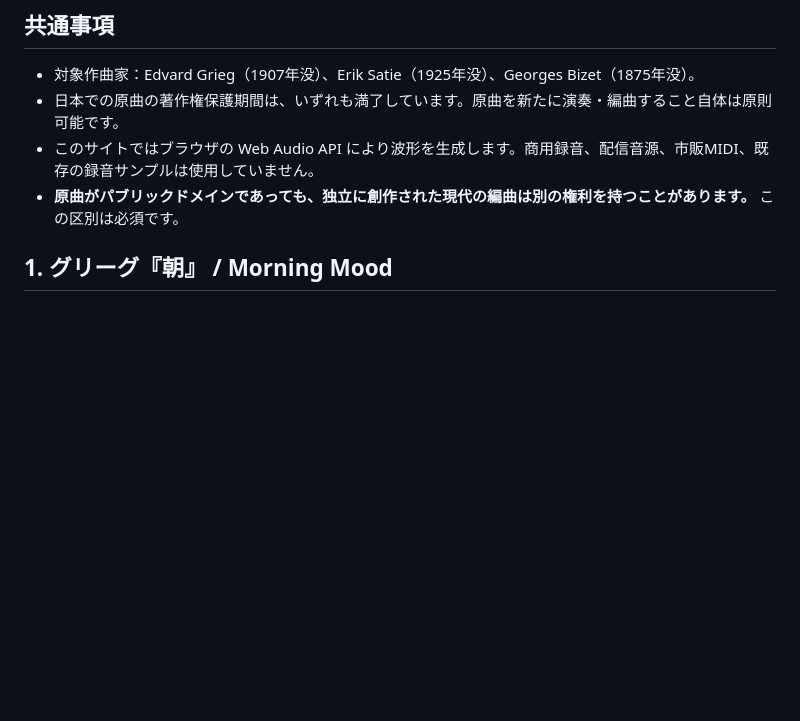
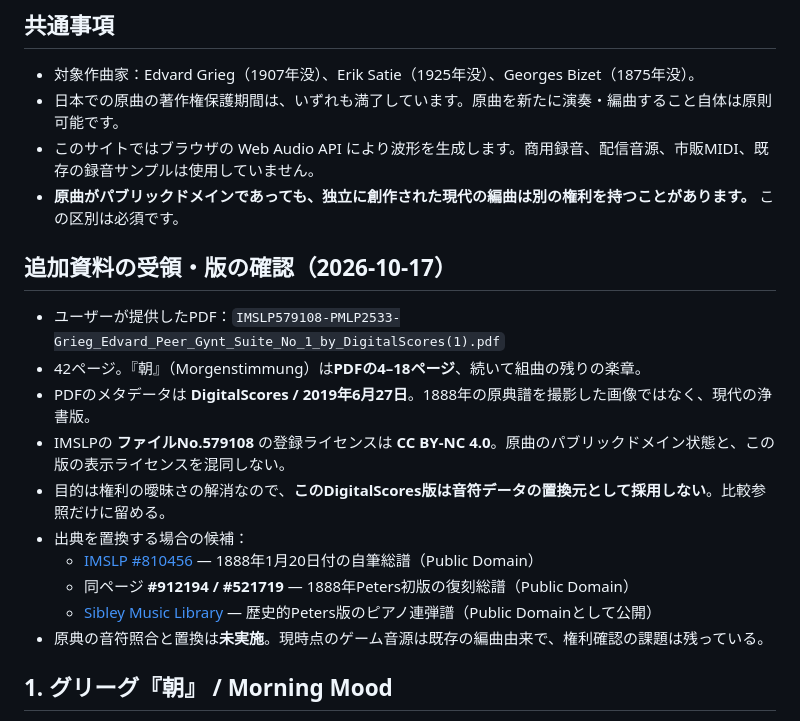
Before and after one commit to tomonorisekioka/tomonorisekioka.github.io, a Markdown page: MUSIC_SOURCES.md, the part around the change. Rendered like a GitHub page; blank space fills up the shorter version.

Commit message:
Audit supplied DigitalScores PDF as CC BY-NC and identify historical public-domain alternatives

```diff
--- a/MUSIC_SOURCES.md
+++ b/MUSIC_SOURCES.md
@@ -8,6 +8,19 @@
 - 日本での原曲の著作権保護期間は、いずれも満了しています。原曲を新たに演奏・編曲すること自体は原則可能です。
 - このサイトではブラウザの Web Audio API により波形を生成します。商用録音、配信音源、市販MIDI、既存の録音サンプルは使用していません。
 - **原曲がパブリックドメインであっても、独立に創作された現代の編曲は別の権利を持つことがあります。** この区別は必須です。
+
+## 追加資料の受領・版の確認（2026-10-17）
+
+- ユーザーが提供したPDF：`IMSLP579108-PMLP2533-Grieg_Edvard_Peer_Gynt_Suite_No_1_by_DigitalScores(1).pdf`
+- 42ページ。『朝』（Morgenstimmung）は**PDFの4–18ページ**、続いて組曲の残りの楽章。
+- PDFのメタデータは **DigitalScores / 2019年6月27日**。1888年の原典譜を撮影した画像ではなく、現代の浄書版。
+- IMSLPの **ファイルNo.579108** の登録ライセンスは **CC BY-NC 4.0**。原曲のパブリックドメイン状態と、この版の表示ライセンスを混同しない。
+- 目的は権利の曖昧さの解消なので、**このDigitalScores版は音符データの置換元として採用しない**。比較参照だけに留める。
+- 出典を置換する場合の候補：
+  - [IMSLP #810456](https://imslp.org/wiki/Peer_Gynt_Suite_No.1,_Op.46_(Grieg,_Edvard)) — 1888年1月20日付の自筆総譜（Public Domain）
+  - 同ページ **#912194 / #521719** — 1888年Peters初版の復刻総譜（Public Domain）
+  - [Sibley Music Library](https://urresearch.rochester.edu/institutionalPublicationPublicView.action?institutionalItemVersionId=16183) — 歴史的Peters版のピアノ連弾譜（Public Domainとして公開）
+- 原典の音符照合と置換は**未実施**。現時点のゲーム音源は既存の編曲由来で、権利確認の課題は残っている。
 
 ## 1. グリーグ『朝』 / Morning Mood
 
```
